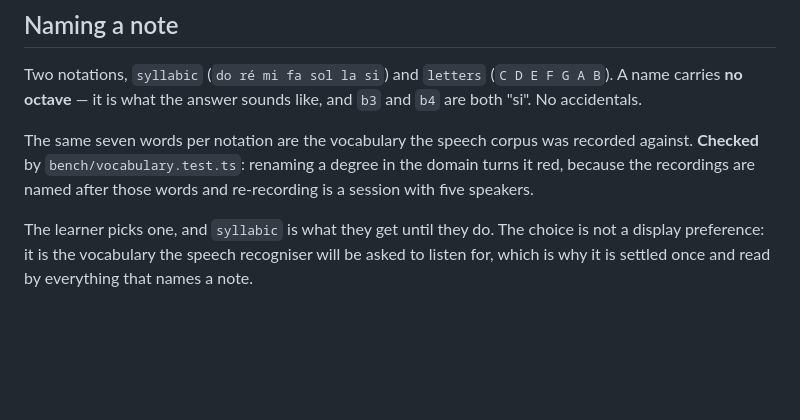
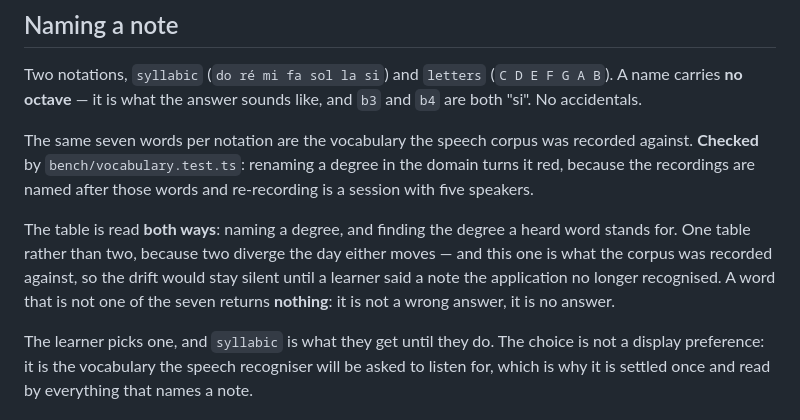
Before and after one commit to sGeeK44/Clefsmith, a Markdown page: docs/training.md, the part around the change. Rendered like a GitHub page; blank space fills up the shorter version.

Commit message:
feat(notation): read the name table back, from a word to a degree (CLE-43) (#125)

```diff
--- a/docs/training.md
+++ b/docs/training.md
@@ -138,6 +138,12 @@ against. **Checked** by `bench/vocabulary.test.ts`: renaming a degree in the dom
 it red, because the recordings are named after those words and re-recording is a session
 with five speakers.
 
+The table is read **both ways**: naming a degree, and finding the degree a heard word
+stands for. One table rather than two, because two diverge the day either moves — and this
+one is what the corpus was recorded against, so the drift would stay silent until a learner
+said a note the application no longer recognised. A word that is not one of the seven
+returns **nothing**: it is not a wrong answer, it is no answer.
+
 The learner picks one, and `syllabic` is what they get until they do. The choice is not a
 display preference: it is the vocabulary the speech recogniser will be asked to listen
 for, which is why it is settled once and read by everything that names a note.
```
